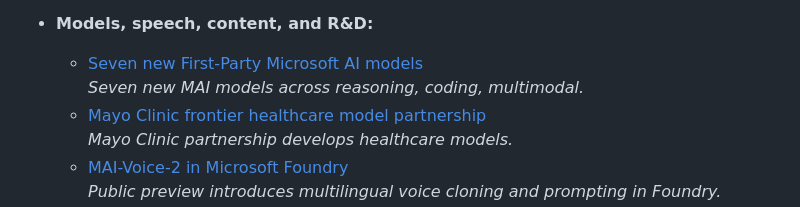
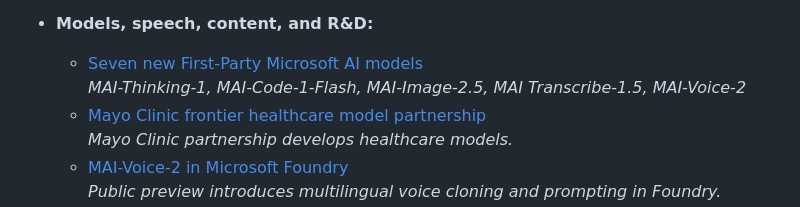
Before and after one commit to walkthenose75/microsoft-build-2026-explorer, a Markdown page: readme.md, the part around the change. GitHub-like rendering.

Commit message:
Microsoft AI Models

```diff
--- a/readme.md
+++ b/readme.md
@@ -284,7 +284,7 @@ This is a personal collection of announcements and updates at  around **Microsof
 
 - **Models, speech, content, and R&D:**
     - [Seven new First-Party Microsoft AI models](https://microsoft.ai/news/building-a-hillclimbing-machine-launching-seven-new-mai-models/)
-      *Seven new MAI models across reasoning, coding, multimodal.*
+      *MAI-Thinking-1, MAI-Code-1-Flash, MAI-Image-2.5, MAI Transcribe-1.5, MAI-Voice-2*
     - [Mayo Clinic frontier healthcare model partnership](https://newsnetwork.mayoclinic.org/discussion/mayo-clinic-and-microsoft-collaborate-to-develop-a-frontier-ai-model-for-healthcare/)
       *Mayo Clinic partnership develops healthcare models.*
     - [MAI-Voice-2 in Microsoft Foundry](https://azure.microsoft.com/updates?id=563217)
```
